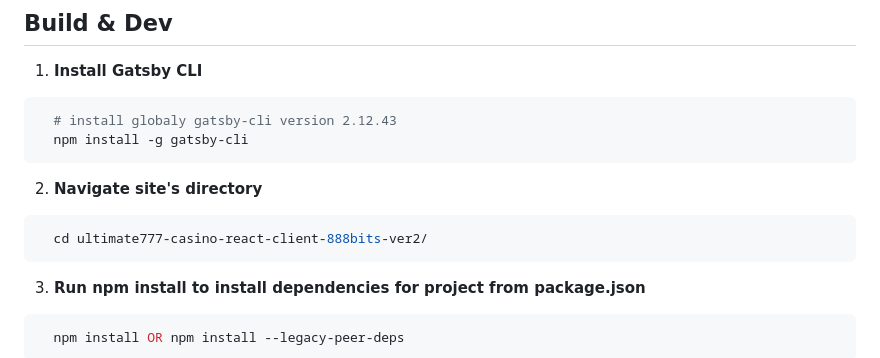
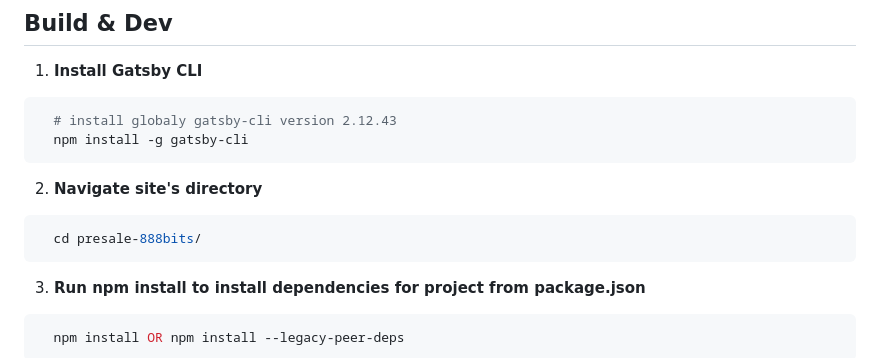
Before and after one commit to S8B888GAMBLEFI/s8b888bits, a Markdown page: README.md, the part around the change. Drawn GitHub-style.

Commit message:
Poslednje izmene

````diff
--- a/README.md
+++ b/README.md
@@ -24,7 +24,7 @@ _Have another more specific idea? You may want to check out our vibrant collecti
 2. **Navigate site's directory**
 
   ```shell
-    cd ultimate777-casino-react-client-888bits-ver2/
+    cd presale-888bits/
   ```
 3. **Run npm install to install dependencies for project from package.json**
 
````
